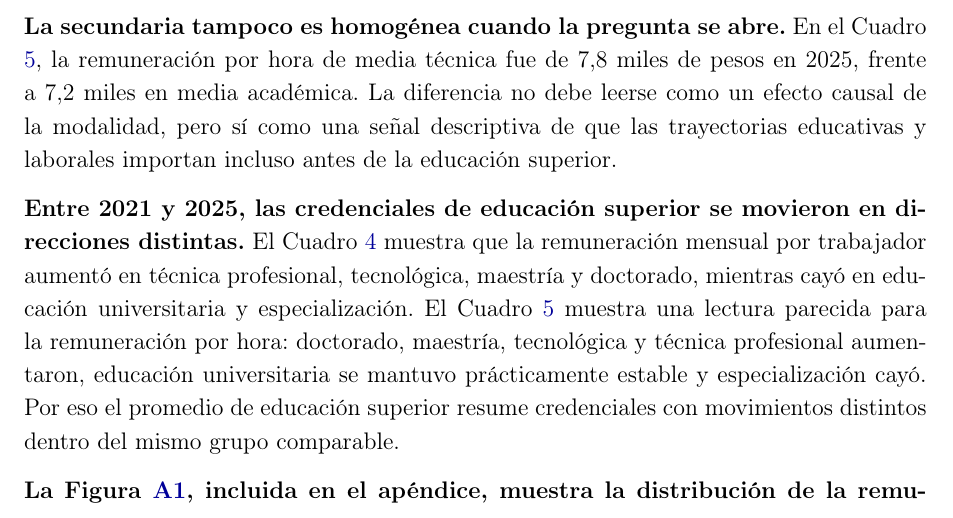
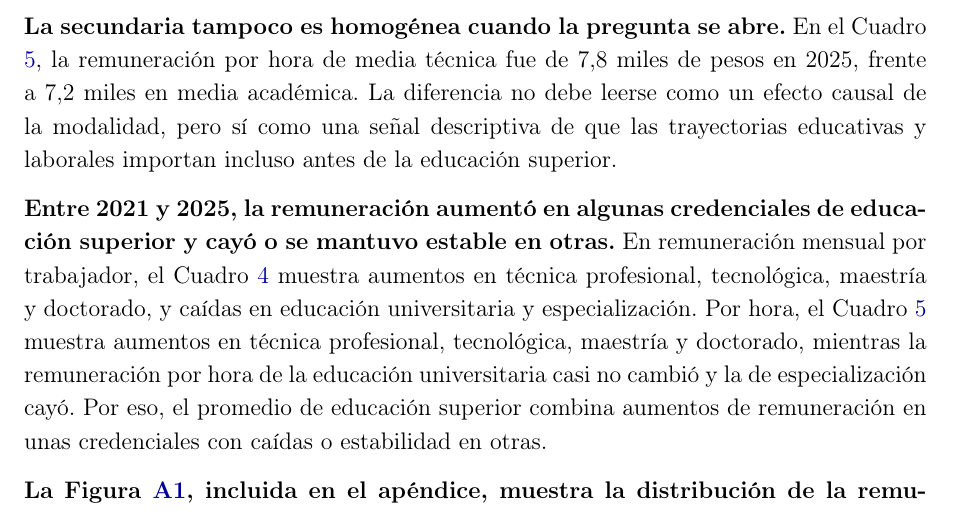
Before and after one commit to oliverpardo1979/Informe_Educacion, a LaTeX document (main.tex, which reads Paper/sections/CuerpoInformeRemuneracionEducacionGEIH.tex): part of page 19 of 31, cut so that both start at the same text. Compiled offline with pdfLaTeX.

Commit message:
Corrige lectura de remuneracion por credencial

```diff
--- a/Paper/sections/CuerpoInformeRemuneracionEducacionGEIH.tex
+++ b/Paper/sections/CuerpoInformeRemuneracionEducacionGEIH.tex
@@ -261,7 +261,7 @@ En el grupo de educación superior, el promedio de 2010--2025 oculta dos tramos
 
 \textbf{La secundaria tampoco es homogénea cuando la pregunta se abre.} En el Cuadro \ref{tab:remuneracion_educacion_detallada}, la remuneración por hora de media técnica fue de 7,8 miles de pesos en 2025, frente a 7,2 miles en media académica. La diferencia no debe leerse como un efecto causal de la modalidad, pero sí como una señal descriptiva de que las trayectorias educativas y laborales importan incluso antes de la educación superior.
 
-\textbf{Entre 2021 y 2025, las credenciales de educación superior se movieron en direcciones distintas.} El Cuadro \ref{tab:remuneracion_educacion_detallada_trabajador} muestra que la remuneración mensual por trabajador aumentó en técnica profesional, tecnológica, maestría y doctorado, mientras cayó en educación universitaria y especialización. El Cuadro \ref{tab:remuneracion_educacion_detallada} muestra una lectura parecida para la remuneración por hora: doctorado, maestría, tecnológica y técnica profesional aumentaron, educación universitaria se mantuvo prácticamente estable y especialización cayó. Por eso el promedio de educación superior resume credenciales con movimientos distintos dentro del mismo grupo comparable.
+\textbf{Entre 2021 y 2025, la remuneración aumentó en algunas credenciales de educación superior y cayó o se mantuvo estable en otras.} En remuneración mensual por trabajador, el Cuadro \ref{tab:remuneracion_educacion_detallada_trabajador} muestra aumentos en técnica profesional, tecnológica, maestría y doctorado, y caídas en educación universitaria y especialización. Por hora, el Cuadro \ref{tab:remuneracion_educacion_detallada} muestra aumentos en técnica profesional, tecnológica, maestría y doctorado, mientras la remuneración por hora de la educación universitaria casi no cambió y la de especialización cayó. Por eso, el promedio de educación superior combina aumentos de remuneración en unas credenciales con caídas o estabilidad en otras.
 
 \textbf{La Figura \ref{fig:kernel_remuneracion_credenciales_superiores}, incluida en el apéndice, muestra la distribución de la remuneración entre quienes reportan título o diploma de educación superior.} Para educación universitaria, especialización y maestría, la figura compara 2021 y 2025 tanto en remuneración mensual por trabajador como en remuneración por hora. La lectura complementa los promedios del Cuadro \ref{tab:remuneracion_educacion_detallada}: permite ver si los cambios recientes se concentran alrededor de la mediana o si aparecen en distintas partes de la distribución.
 
```
